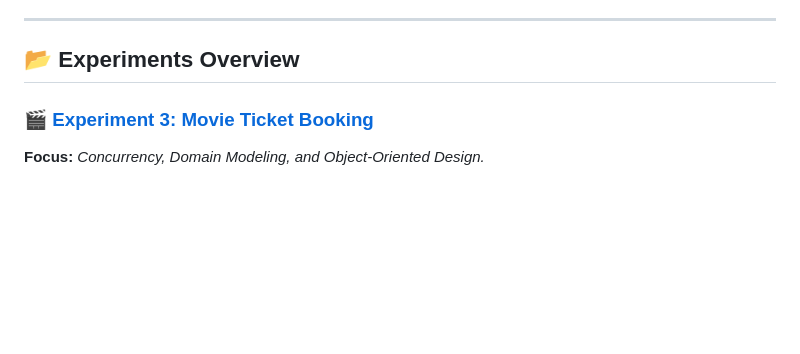
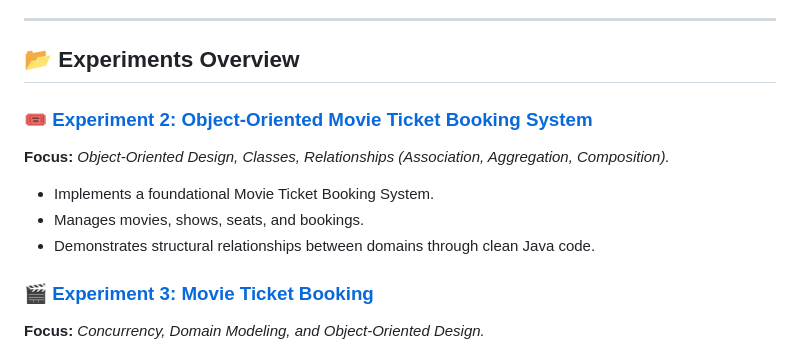
Before and after one commit to jashankumar25/SD_23BCS13544_JASHANKUMAR, a Markdown page: README.md, the part around the change. GitHub-like rendering; blank space fills up the shorter version.

```diff
--- a/README.md
+++ b/README.md
@@ -13,6 +13,12 @@ Everything in this repository is built natively with core Java (no heavy abstrac
 ---
 
 ## 📂 Experiments Overview
+
+### 🎟️ [Experiment 2: Object-Oriented Movie Ticket Booking System](./Experiment2_MovieTicketBooking)
+**Focus:** *Object-Oriented Design, Classes, Relationships (Association, Aggregation, Composition).*
+- Implements a foundational Movie Ticket Booking System.
+- Manages movies, shows, seats, and bookings.
+- Demonstrates structural relationships between domains through clean Java code.
 
 ### 🎬 [Experiment 3: Movie Ticket Booking](./Experiment3_MovieTicketBooking)
 **Focus:** *Concurrency, Domain Modeling, and Object-Oriented Design.*
```
